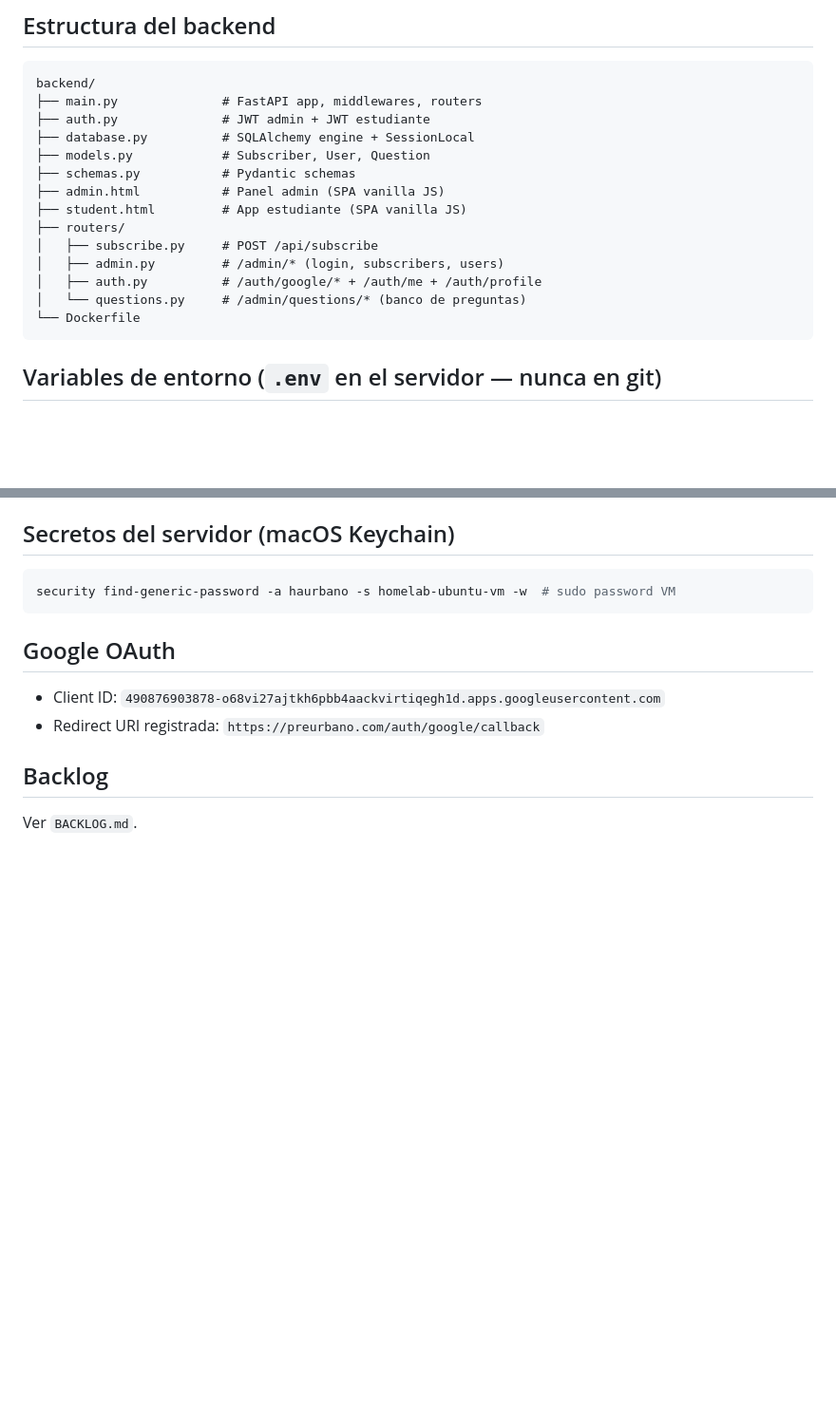
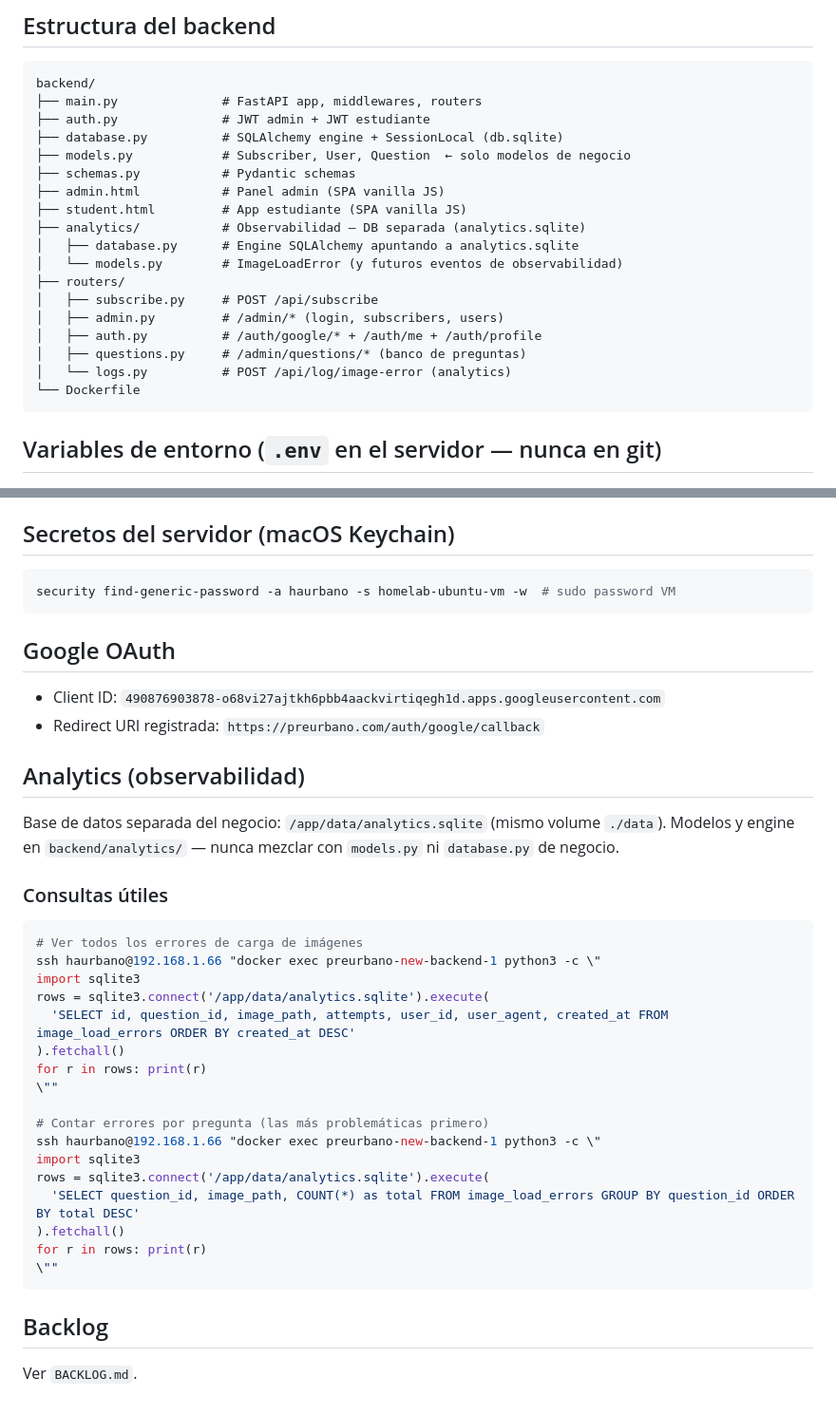
Before and after one commit to haurbano/PreUrbano, a Markdown page: CLAUDE.md, 2 parts joined by grey strips. Shown at 95% size. Drawn GitHub-style; blank space fills up the shorter version.

Commit message:
Update CLAUDE.md: add analytics section and backend structure
Documents the analytics/ module, analytics.sqlite DB, and useful
queries to inspect image load errors.

Co-Authored-By: Claude Sonnet 4.6 <noreply@anthropic.com>

````diff
--- a/CLAUDE.md
+++ b/CLAUDE.md
@@ -41,16 +41,20 @@ ssh haurbano@192.168.1.66 "cd /home/haurbano/preurbano-new && git pull && docker
 backend/
 ├── main.py              # FastAPI app, middlewares, routers
 ├── auth.py              # JWT admin + JWT estudiante
-├── database.py          # SQLAlchemy engine + SessionLocal
-├── models.py            # Subscriber, User, Question
+├── database.py          # SQLAlchemy engine + SessionLocal (db.sqlite)
+├── models.py            # Subscriber, User, Question  ← solo modelos de negocio
 ├── schemas.py           # Pydantic schemas
 ├── admin.html           # Panel admin (SPA vanilla JS)
 ├── student.html         # App estudiante (SPA vanilla JS)
+├── analytics/           # Observabilidad — DB separada (analytics.sqlite)
+│   ├── database.py      # Engine SQLAlchemy apuntando a analytics.sqlite
+│   └── models.py        # ImageLoadError (y futuros eventos de observabilidad)
 ├── routers/
 │   ├── subscribe.py     # POST /api/subscribe
 │   ├── admin.py         # /admin/* (login, subscribers, users)
 │   ├── auth.py          # /auth/google/* + /auth/me + /auth/profile
-│   └── questions.py     # /admin/questions/* (banco de preguntas)
+│   ├── questions.py     # /admin/questions/* (banco de preguntas)
+│   └── logs.py          # POST /api/log/image-error (analytics)
 └── Dockerfile
 ```
 
@@ -111,5 +115,32 @@ security find-generic-password -a haurbano -s homelab-ubuntu-vm -w  # sudo passw
 - Client ID: `490876903878-o68vi27ajtkh6pbb4aackvirtiqegh1d.apps.googleusercontent.com`
 - Redirect URI registrada: `https://preurbano.com/auth/google/callback`
 
+## Analytics (observabilidad)
+
+Base de datos separada del negocio: `/app/data/analytics.sqlite` (mismo volume `./data`).
+Modelos y engine en `backend/analytics/` — nunca mezclar con `models.py` ni `database.py` de negocio.
+
+### Consultas útiles
+
+```bash
+# Ver todos los errores de carga de imágenes
+ssh haurbano@192.168.1.66 "docker exec preurbano-new-backend-1 python3 -c \"
+import sqlite3
+rows = sqlite3.connect('/app/data/analytics.sqlite').execute(
+  'SELECT id, question_id, image_path, attempts, user_id, user_agent, created_at FROM image_load_errors ORDER BY created_at DESC'
+).fetchall()
+for r in rows: print(r)
+\""
+
+# Contar errores por pregunta (las más problemáticas primero)
+ssh haurbano@192.168.1.66 "docker exec preurbano-new-backend-1 python3 -c \"
+import sqlite3
+rows = sqlite3.connect('/app/data/analytics.sqlite').execute(
+  'SELECT question_id, image_path, COUNT(*) as total FROM image_load_errors GROUP BY question_id ORDER BY total DESC'
+).fetchall()
+for r in rows: print(r)
+\""
+```
+
 ## Backlog
 Ver `BACKLOG.md`.
````
